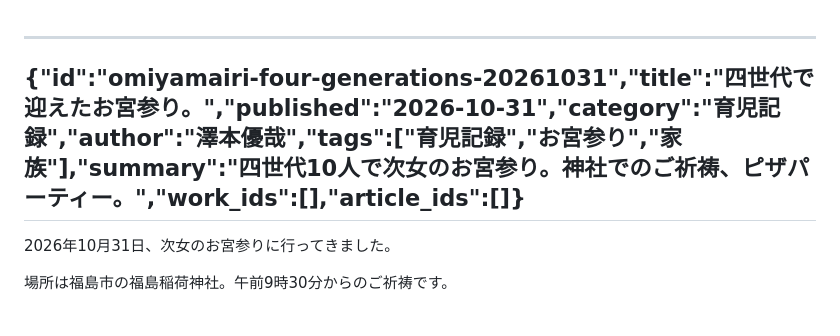
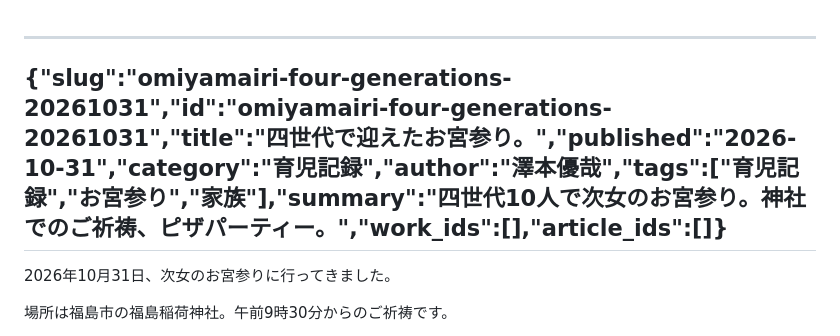
Before and after one commit to sawanoto/sawamoto, a Markdown page: content/writing/2026-10-31-omiyamairi-four-generations.md, the part around the change. Drawn GitHub-style.

Commit message:
Fix existing article filename while preserving its URL

```diff
--- a/content/writing/omiyamairi-four-generations-20261031.md
+++ b/content/writing/2026-10-31-omiyamairi-four-generations.md
@@ -1,5 +1,5 @@
 ---
-{"id":"omiyamairi-four-generations-20261031","title":"四世代で迎えたお宮参り。","published":"2026-10-31","category":"育児記録","author":"澤本優哉","tags":["育児記録","お宮参り","家族"],"summary":"四世代10人で次女のお宮参り。神社でのご祈祷、ピザパーティー。","work_ids":[],"article_ids":[]}
+{"slug":"omiyamairi-four-generations-20261031","id":"omiyamairi-four-generations-20261031","title":"四世代で迎えたお宮参り。","published":"2026-10-31","category":"育児記録","author":"澤本優哉","tags":["育児記録","お宮参り","家族"],"summary":"四世代10人で次女のお宮参り。神社でのご祈祷、ピザパーティー。","work_ids":[],"article_ids":[]}
 ---
 2026年10月31日、次女のお宮参りに行ってきました。
 
```
